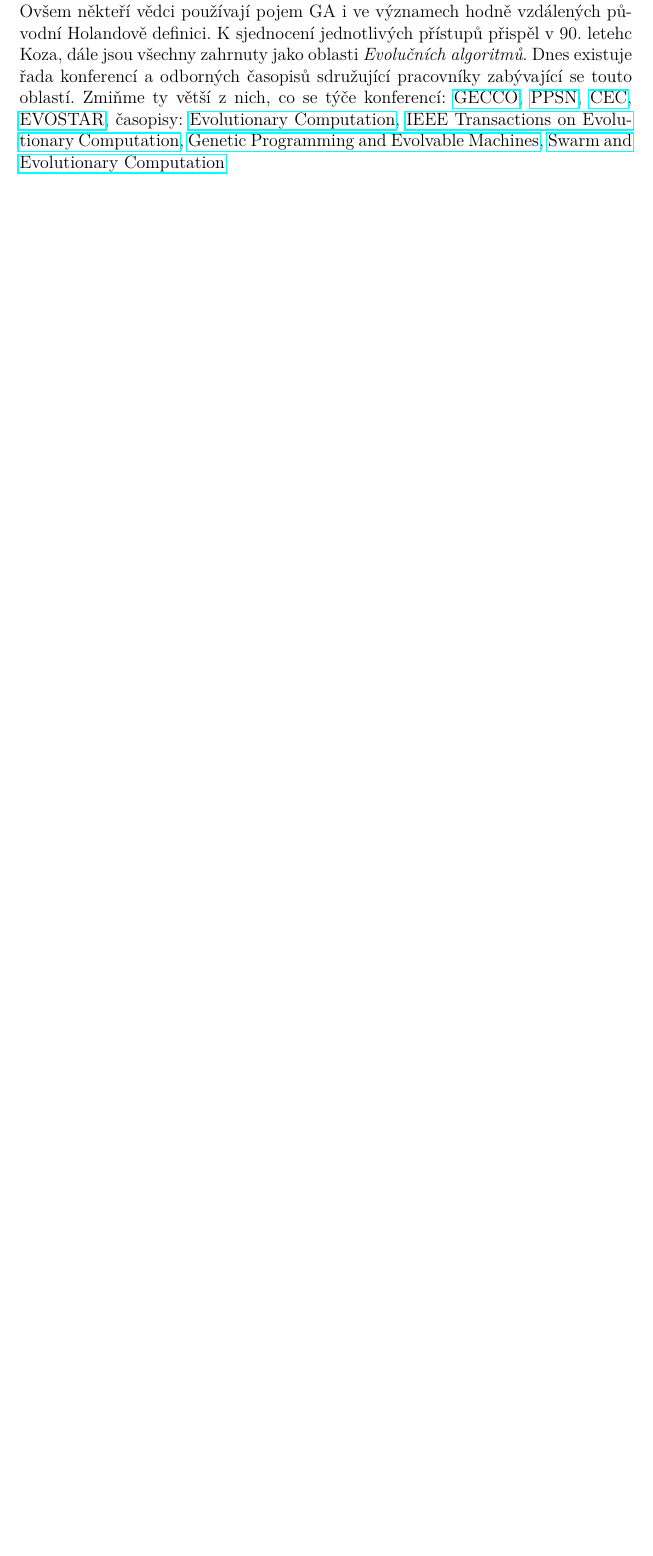
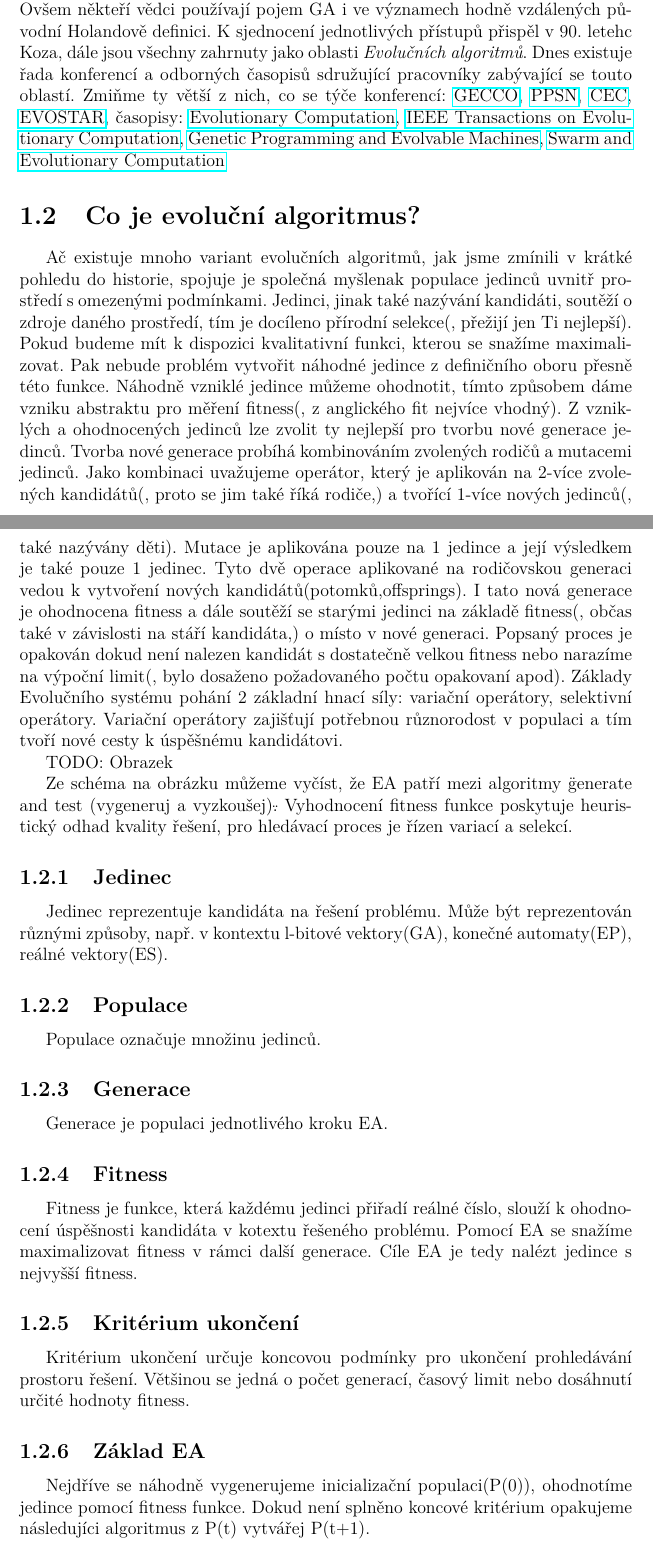
Before and after one commit to karellat/thesis, a LaTeX thesis (cs/prace.tex, which reads cs/kap01.tex): part of page 7 of 20 before the commit and two parts of pages 7 and 8 of 22 after it, the two joined at a grey line, cut so that both start at the same text, the shorter picture padded with empty space. Compiled offline with pdfLaTeX.

Commit message:
few pages

```diff
--- a/cs/kap01.tex
+++ b/cs/kap01.tex
@@ -10,8 +10,12 @@ Rechenberg a Schwefell (1965, 1973) představuje \textit{Evoluční strategie},
 \href{http://ieeexplore.ieee.org/xpl/RecentIssue.jsp?reload=true&punumber=4235}{IEEE Transactions on Evolutionary Computation},
 \href{http://www.springer.com/computer/ai/journal/10710}{Genetic Programming and Evolvable Machines},
 \href{https://www.journals.elsevier.com/swarm-and-evolutionary-computation/}{Swarm and Evolutionary Computation}
-\section{Obecný evoluční algoritmus)
-Popišme si základní myšlenku všech evolučních algoritmů. Jedná se o stochastické prohledávací algoritmy, které jsou inspirované přírodou. Slouží k prohledávání prostoru řešení daného řešeného problému.
+\section{Co je evoluční algoritmus?}
+Ač existuje mnoho variant evolučních algoritmů, jak jsme zmínili v krátké pohledu do historie, spojuje je společná myšlenak populace jedinců uvnitř prostředí s omezenými podmínkami. Jedinci, jinak také nazývání kandidáti, soutěží o zdroje daného prostředí, tím je docíleno přírodní selekce(, přežijí jen Ti nejlepší). Pokud budeme mít k dispozici kvalitativní funkci, kterou se snažíme maximalizovat. Pak nebude problém vytvořit náhodné jedince z definičního oboru přesně této funkce. Náhodně vzniklé jedince můžeme ohodnotit, tímto způsobem dáme vzniku abstraktu pro měření fitness(, z anglického fit nejvíce vhodný). Z vzniklých a ohodnocených jedinců lze zvolit ty nejlepší pro tvorbu nové generace jedinců. Tvorba nové generace probíhá kombinováním zvolených rodičů a mutacemi jedinců. Jako kombinaci uvažujeme operátor, který je aplikován na 2-více zvolených kandidátů(, proto se jim také říká rodiče,) a tvořící 1-více nových jedinců(, také nazývány děti). Mutace je aplikována pouze na 1 jedince a její výsledkem je také pouze 1 jedinec. Tyto dvě operace aplikované na rodičovskou generaci vedou k vytvoření nových kandidátů(potomků,offsprings). I tato nová generace je ohodnocena fitness a dále soutěží se starými jedinci na základě fitness(, občas také v závislosti na stáří kandidáta,) o místo v nové generaci. Popsaný proces je opakován dokud není nalezen kandidát s dostatečně velkou fitness nebo narazíme na výpoční limit(, bylo dosaženo požadovaného počtu opakovaní apod). Základy Evolučního systému pohání 2 základní hnací síly: variační operátory, selektivní operátory. Variační operátory zajišťují potřebnou různorodost v populaci a tím tvoří nové cesty k úspěšnému kandidátovi.
+  \par
+TODO: Obrazek
+\par
+Ze schéma na obrázku můžeme vyčíst, že EA patří mezi algoritmy \"generate and test (vygeneruj a vyzkoušej)\". Vyhodnocení fitness funkce poskytuje heuristický odhad kvality řešení, pro hledávací proces je řízen variací a selekcí.
 \subsection{Jedinec}
 Jedinec reprezentuje kandidáta na řešení problému. Může být reprezentován různými způsoby, např. v kontextu l-bitové vektory(GA), konečné automaty(EP), reálné vektory(ES).
 \subsection{Populace}
```
Also changed, not shown: cs/prace.pdf, cs/kap01.tex (2 more changed lines), 1 other file.
